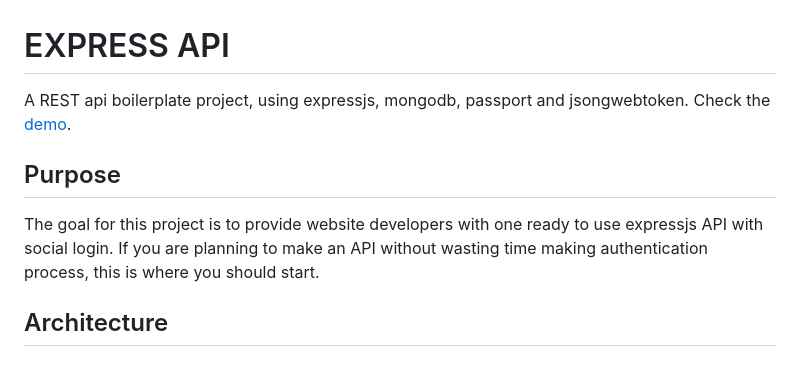
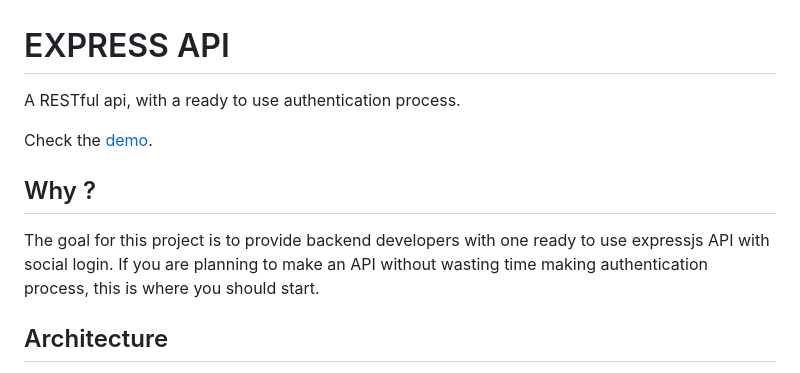
Before and after one commit to meksof/express-api, a Markdown page: readme.md, the part around the change. GitHub-like rendering.

Commit message:
(docs: add) Update readme.md

```diff
--- a/readme.md
+++ b/readme.md
@@ -1,11 +1,12 @@
 # EXPRESS API
 
-A REST api boilerplate project, using expressjs, mongodb, passport and jsongwebtoken.
+A RESTful api, with a ready to use authentication process.
+
 Check the [demo](https://start-express-api.herokuapp.com/).
 
-## Purpose
+## Why ?
 
-The goal for this project is to provide website developers with one ready to use expressjs API with social login.
+The goal for this project is to provide backend developers with one ready to use expressjs API with social login.
 If you are planning to make an API without wasting time making authentication process, this is where you should start.
 
 ## Architecture
```
